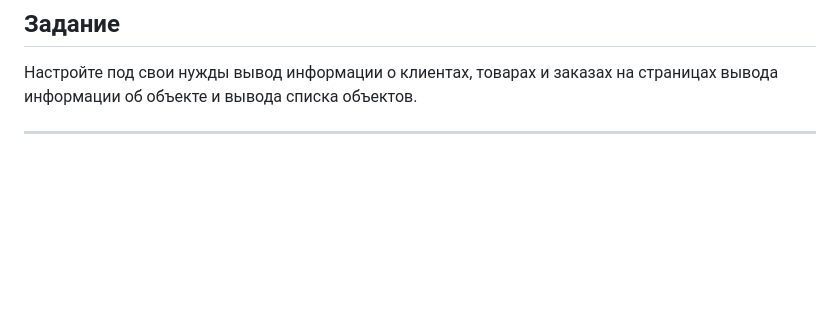
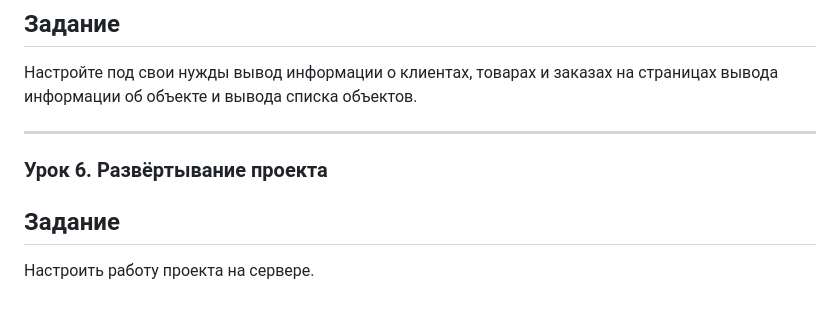
Before and after one commit to vnnikuli/HW_Django, a Markdown page: README.md, the part around the change. Rendered like a GitHub page; blank space fills up the shorter version.

```diff
--- a/README.md
+++ b/README.md
@@ -75,3 +75,8 @@
 Настройте под свои нужды вывод информации о клиентах, товарах и заказах на страницах вывода информации об объекте и вывода списка объектов.
 
 -----------------------------------------------------
+
+### Урок 6. Развёртывание проекта
+
+## Задание
+Настроить работу проекта на сервере.
```
